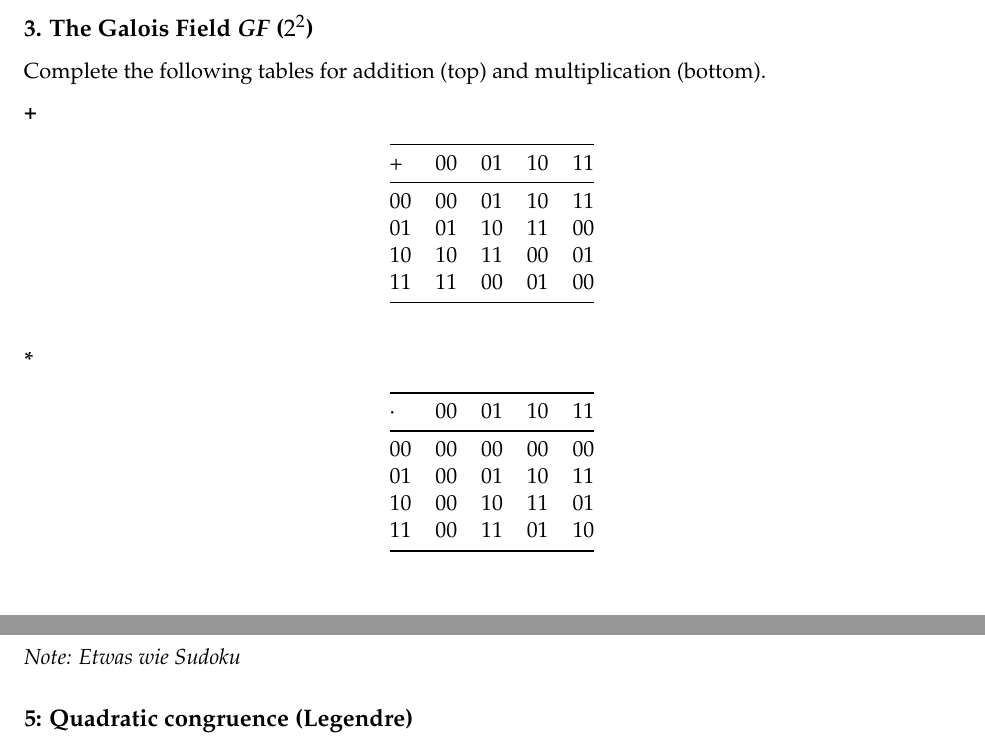
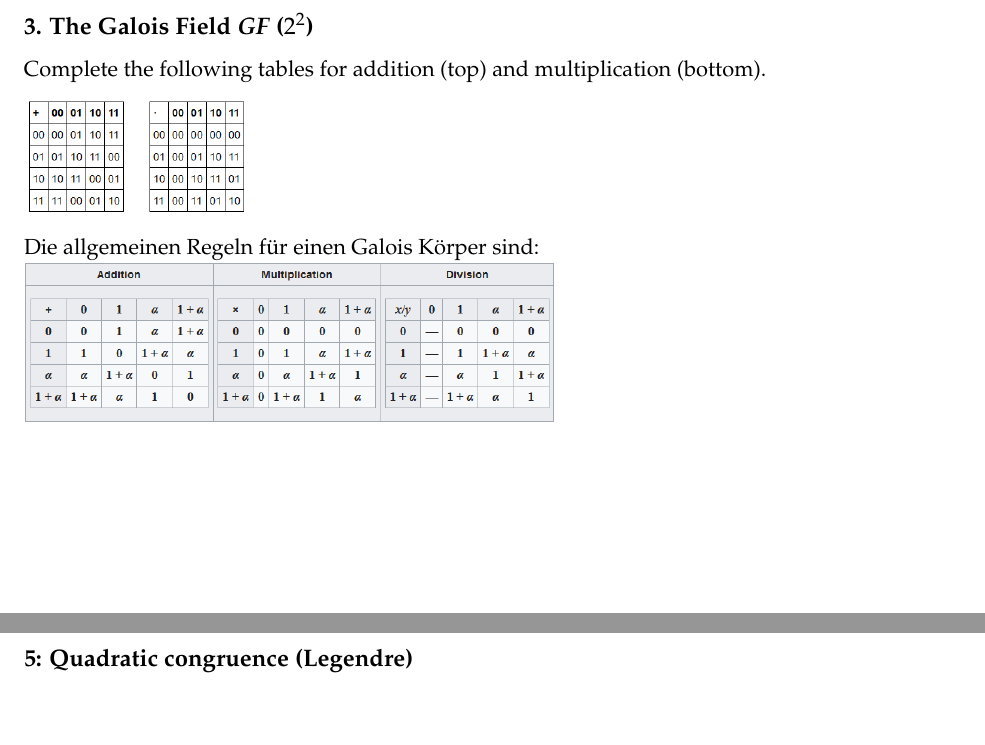
Before and after one commit to daveschafer/hslu-hs19-movk, a LaTeX document (_summary/Summary_MOVK.tex): two parts of pages 4 and 5 of 48, joined at a grey line, cut so that both start at the same text, the shorter picture padded with empty space. Compiled offline with pdfLaTeX.

Commit message:
🗝 Finishing Repo

```diff
--- a/_summary/Summary_MOVK.tex
+++ b/_summary/Summary_MOVK.tex
@@ -482,35 +482,13 @@ es für jedes \(a\) ein Inverses, ansonsten nicht.
 Complete the following tables for addition (top) and multiplication
 (bottom).
 
-\textbf{+}
-
-\begin{longtable}[]{@{}lllll@{}}
-\toprule
-+ & 00 & 01 & 10 & 11\tabularnewline
-\midrule
-\endhead
-00 & 00 & 01 & 10 & 11\tabularnewline
-01 & 01 & 10 & 11 & 00\tabularnewline
-10 & 10 & 11 & 00 & 01\tabularnewline
-11 & 11 & 00 & 01 & 00\tabularnewline
-\bottomrule
-\end{longtable}
-
-\textbf{*}
-
-\begin{longtable}[]{@{}lllll@{}}
-\toprule
-· & 00 & 01 & 10 & 11\tabularnewline
-\midrule
-\endhead
-00 & 00 & 00 & 00 & 00\tabularnewline
-01 & 00 & 01 & 10 & 11\tabularnewline
-10 & 00 & 10 & 11 & 01\tabularnewline
-11 & 00 & 11 & 01 & 10\tabularnewline
-\bottomrule
-\end{longtable}
-
-\emph{Note: Etwas wie Sudoku}
+\includegraphics{img/galois_22.png}
+
+
+Die allgemeinen Regeln für einen Galois Körper sind: \\
+\includegraphics{img/galois_regeln.png}
+
+\newpage
 
     \hypertarget{quadratic-congruence-legendre}{%
 \subsection{5: Quadratic congruence
```
Also changed, not shown: _summary/img/galois_22.png (added), _summary/img/galois_regeln.png (added), 1 other file.
